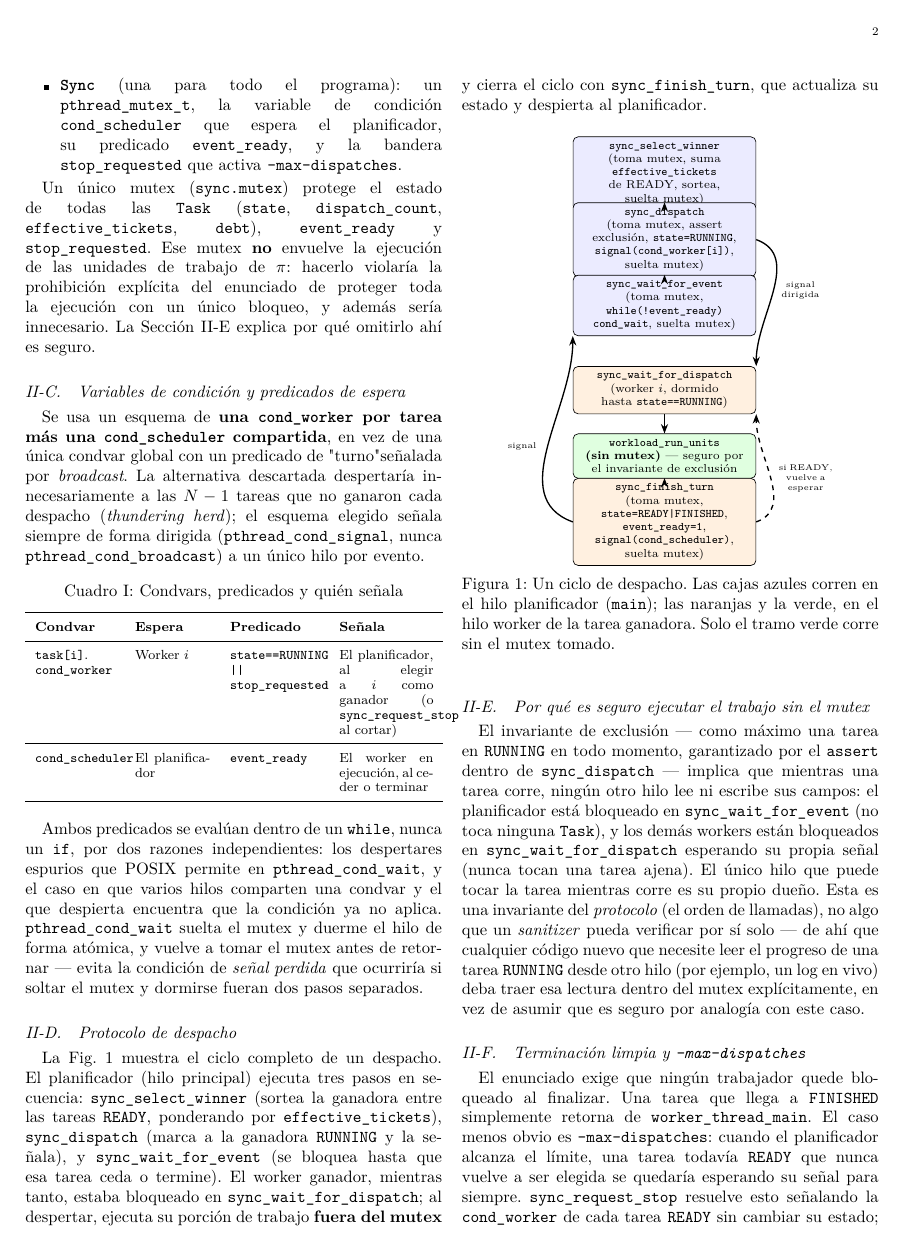
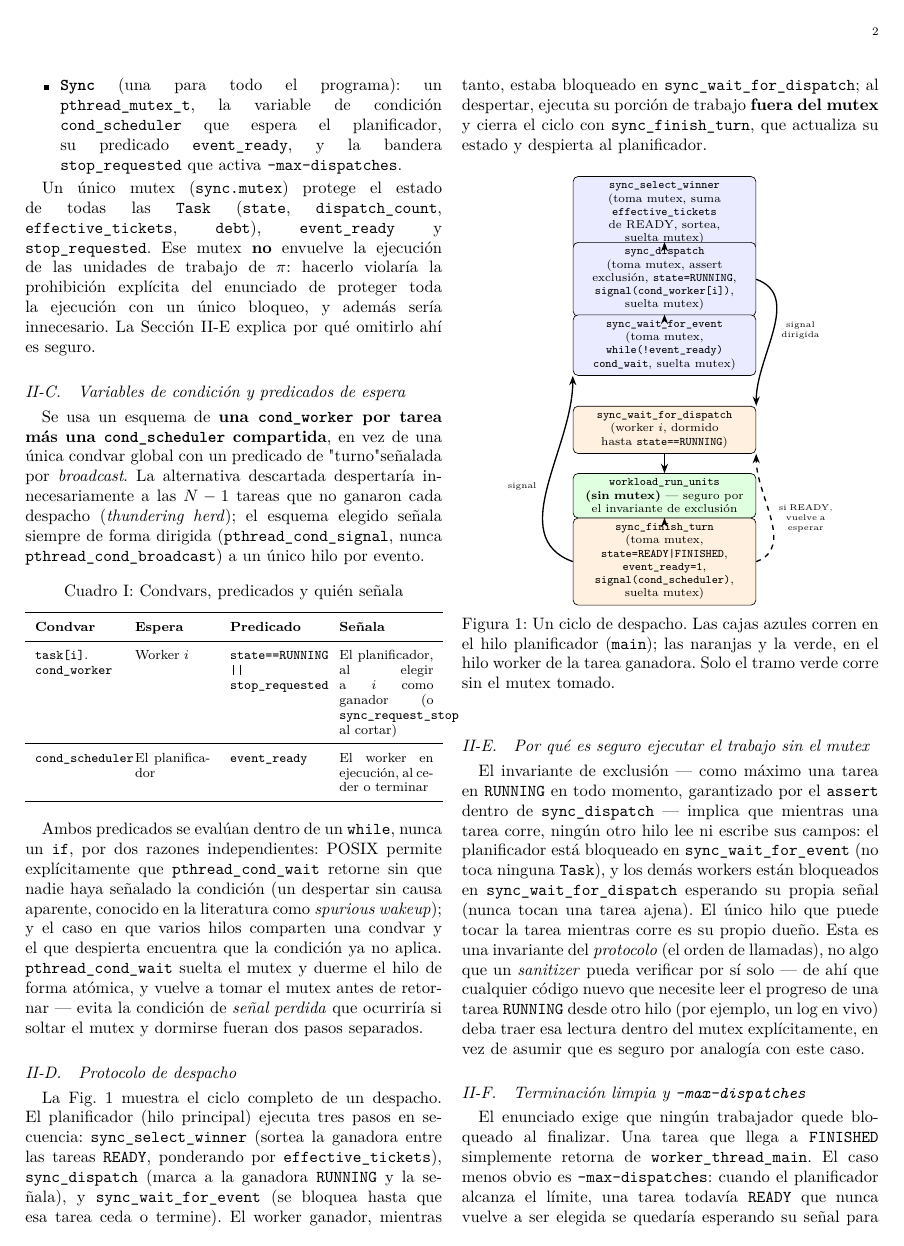
Before and after one commit to ifmoreno-sp/SOA-P1-GrupoIE, a LaTeX paper (docs/informe/main.tex, which reads docs/informe/arquitectura.tex): page 2 of 9. Compiled offline with pdfLaTeX.

Commit message:
Reformular la mencion de despertares espurios en el informe
Co-Authored-By: Claude Sonnet 5 <noreply@anthropic.com>

```diff
--- a/docs/informe/arquitectura.tex
+++ b/docs/informe/arquitectura.tex
@@ -72,10 +72,11 @@ de forma dirigida (\texttt{pthread\_cond\_signal}, nunca
 \end{table}
 
 Ambos predicados se evalúan dentro de un \texttt{while}, nunca un
-\texttt{if}, por dos razones independientes: los despertares espurios que
-POSIX permite en \texttt{pthread\_cond\_wait}, y el caso en que varios hilos
-comparten una condvar y el que despierta encuentra que la condición ya no
-aplica. \texttt{pthread\_cond\_wait} suelta el mutex y duerme el hilo de
+\texttt{if}, por dos razones independientes: POSIX permite explícitamente
+que \texttt{pthread\_cond\_wait} retorne sin que nadie haya señalado la
+condición (un despertar sin causa aparente, conocido en la literatura como
+\textit{spurious wakeup}); y el caso en que varios hilos comparten una
+condvar y el que despierta encuentra que la condición ya no aplica. \texttt{pthread\_cond\_wait} suelta el mutex y duerme el hilo de
 forma atómica, y vuelve a tomar el mutex antes de retornar --- evita la
 condición de \textit{señal perdida} que ocurriría si soltar el mutex y
 dormirse fueran dos pasos separados.
```
Also changed, not shown: docs/informe.pdf.
